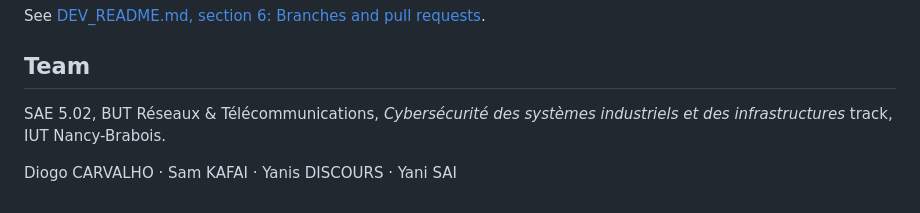
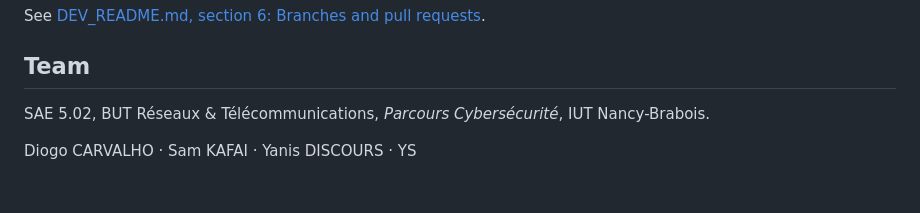
Before and after one commit to DiogoF-Hub/CryptEasy, a Markdown page: README.md, the part around the change. GitHub-like rendering.

Commit message:
Revise team information in README
Updated team track name and shortened one member's name.

```diff
--- a/README.md
+++ b/README.md
@@ -70,6 +70,6 @@ See [DEV_README.md, section 6: Branches and pull requests](DEV_README.md#6-branc
 
 ## Team
 
-SAE 5.02, BUT Réseaux & Télécommunications, *Cybersécurité des systèmes industriels et des infrastructures* track, IUT Nancy-Brabois.
+SAE 5.02, BUT Réseaux & Télécommunications, *Parcours Cybersécurité*, IUT Nancy-Brabois.
 
-Diogo CARVALHO · Sam KAFAI · Yanis DISCOURS · Yani SAI
+Diogo CARVALHO · Sam KAFAI · Yanis DISCOURS · YS
```
